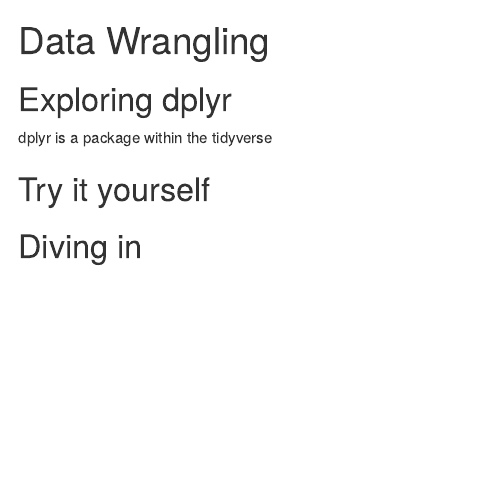
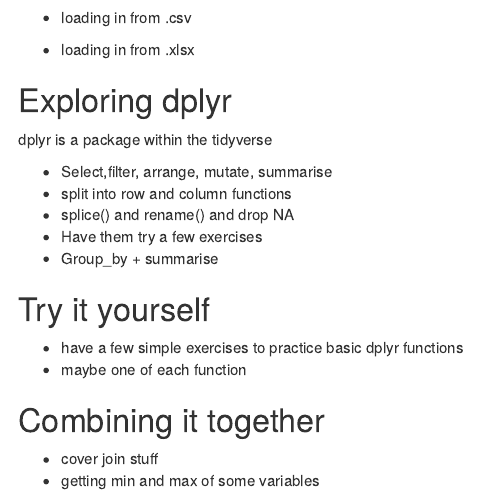
Before and after one commit to nmaroulis226/data_wrangling, an R Markdown document (class.Rmd): the page in a window 1100 px wide, from 460 px down before the commit and from 1920 px down after it. The pictures show the output file class.html that the author committed with the source, opened offline.

Commit message:
added more details

```diff
--- a/class.Rmd
+++ b/class.Rmd
@@ -22,10 +38,26 @@
+- loading in from .csv
+
+- loading in from .xlsx
+
 ## Exploring dplyr
 
 dplyr is a package within the tidyverse
 
-
-## Try it yourself
+- Select,filter, arrange, mutate, summarise
+- split into row and column functions
+- splice() and rename() and drop NA
+- Have them try a few exercises
+- Group_by + summarise
 
 
 
-## Diving in
+
+## Try it yourself
+- have a few simple exercises to practice basic dplyr functions
+- maybe one of each function
+
+
+## Combining it together
+
+- cover join stuff
+- getting min and max of some variables
```
Also changed, not shown: class.html, class.Rmd (18 more changed lines).
